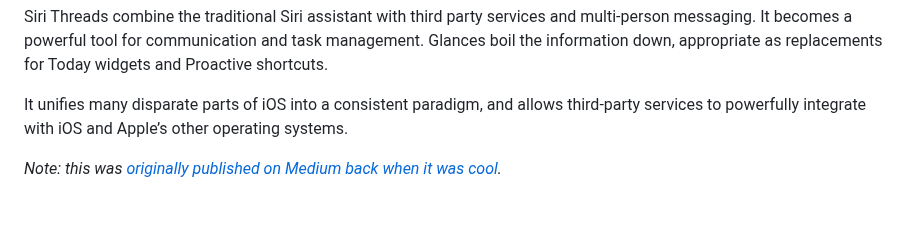
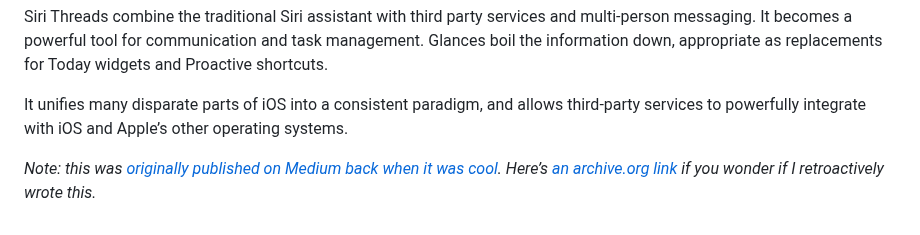
Before and after one commit to RoyalIcing/RoyalIcing, a Markdown page: 2016/siri-the-platform.md, the part around the change. Rendered like a GitHub page.

Commit message:
Link to archive.org

```diff
--- a/2016/siri-the-platform.md
+++ b/2016/siri-the-platform.md
@@ -108,4 +108,4 @@ Siri Threads combine the traditional Siri assistant with third party services an
 
 It unifies many disparate parts of iOS into a consistent paradigm, and allows third-party services to powerfully integrate with iOS and Apple’s other operating systems.
 
-*Note: this was [originally published on Medium back when it was cool](https://medium.com/@concreteniche/siri-the-new-platform-deec9cc4d5db).*
+*Note: this was [originally published on Medium back when it was cool](https://medium.com/@concreteniche/siri-the-new-platform-deec9cc4d5db). Here’s [an archive.org link](https://web.archive.org/web/20170114142820/https://medium.com/@concreteniche/siri-the-new-platform-deec9cc4d5db) if you wonder if I retroactively wrote this.*
```
